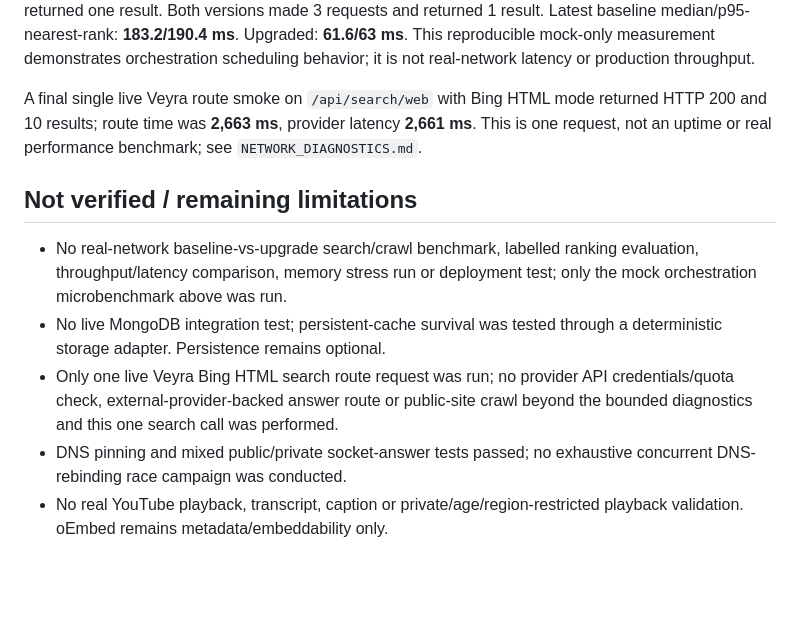
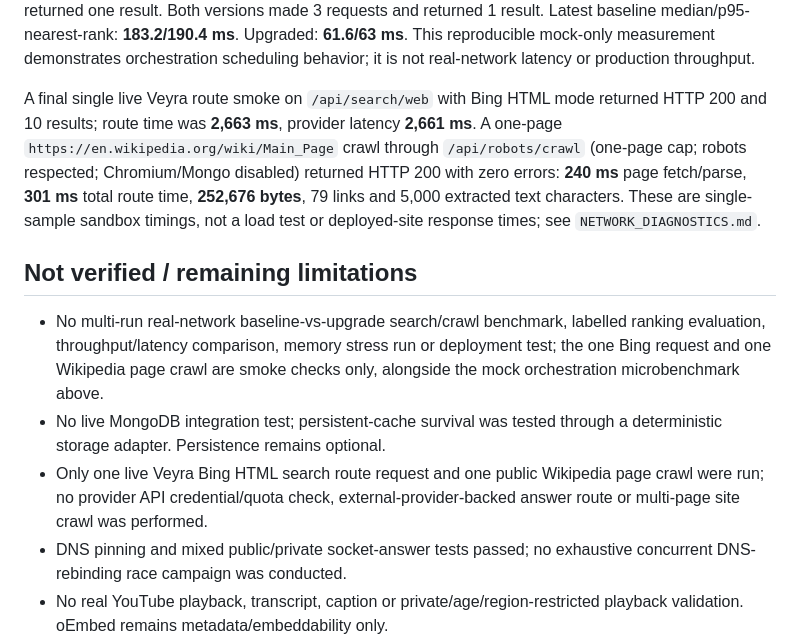
Before and after one commit to HomekidChud/VeyraServer, a Markdown page: REGRESSION_REPORT.md, the part around the change. Rendered like a GitHub page; blank space fills up the shorter version.

```diff
--- a/REGRESSION_REPORT.md
+++ b/REGRESSION_REPORT.md
@@ -34,13 +34,13 @@ The live diagnostic command made one bounded request per endpoint; see `NETWORK_
 
 `npm run benchmark:search` compared the original Git revision (`59286f0150ee7532c44cf141ac5703a0aba99c57`) with the upgraded orchestrator over seven cold-cache runs. Three mocked providers each waited 60 ms; the first two returned empty responses and Brave returned one result. Both versions made 3 requests and returned 1 result. Latest baseline median/p95-nearest-rank: **183.2/190.4 ms**. Upgraded: **61.6/63 ms**. This reproducible mock-only measurement demonstrates orchestration scheduling behavior; it is not real-network latency or production throughput.
 
-A final single live Veyra route smoke on `/api/search/web` with Bing HTML mode returned HTTP 200 and 10 results; route time was **2,663 ms**, provider latency **2,661 ms**. This is one request, not an uptime or real performance benchmark; see `NETWORK_DIAGNOSTICS.md`.
+A final single live Veyra route smoke on `/api/search/web` with Bing HTML mode returned HTTP 200 and 10 results; route time was **2,663 ms**, provider latency **2,661 ms**. A one-page `https://en.wikipedia.org/wiki/Main_Page` crawl through `/api/robots/crawl` (one-page cap; robots respected; Chromium/Mongo disabled) returned HTTP 200 with zero errors: **240 ms** page fetch/parse, **301 ms** total route time, **252,676 bytes**, 79 links and 5,000 extracted text characters. These are single-sample sandbox timings, not a load test or deployed-site response times; see `NETWORK_DIAGNOSTICS.md`.
 
 ## Not verified / remaining limitations
 
-- No real-network baseline-vs-upgrade search/crawl benchmark, labelled ranking evaluation, throughput/latency comparison, memory stress run or deployment test; only the mock orchestration microbenchmark above was run.
+- No multi-run real-network baseline-vs-upgrade search/crawl benchmark, labelled ranking evaluation, throughput/latency comparison, memory stress run or deployment test; the one Bing request and one Wikipedia page crawl are smoke checks only, alongside the mock orchestration microbenchmark above.
 - No live MongoDB integration test; persistent-cache survival was tested through a deterministic storage adapter. Persistence remains optional.
-- Only one live Veyra Bing HTML search route request was run; no provider API credentials/quota check, external-provider-backed answer route or public-site crawl beyond the bounded diagnostics and this one search call was performed.
+- Only one live Veyra Bing HTML search route request and one public Wikipedia page crawl were run; no provider API credential/quota check, external-provider-backed answer route or multi-page site crawl was performed.
 - DNS pinning and mixed public/private socket-answer tests passed; no exhaustive concurrent DNS-rebinding race campaign was conducted.
 - No real YouTube playback, transcript, caption or private/age/region-restricted playback validation. oEmbed remains metadata/embeddability only.
 - `src/services/neural-search.js` remains a separate implementation; the production answer path now combines the existing local Veyra index with the one live `websearch.js` orchestration path rather than importing the duplicate implementation.
```
Also changed, not shown: CRAWLER_TEST_MATRIX.md (+2 -1 lines), NETWORK_DIAGNOSTICS.md (+2 -0 lines).
